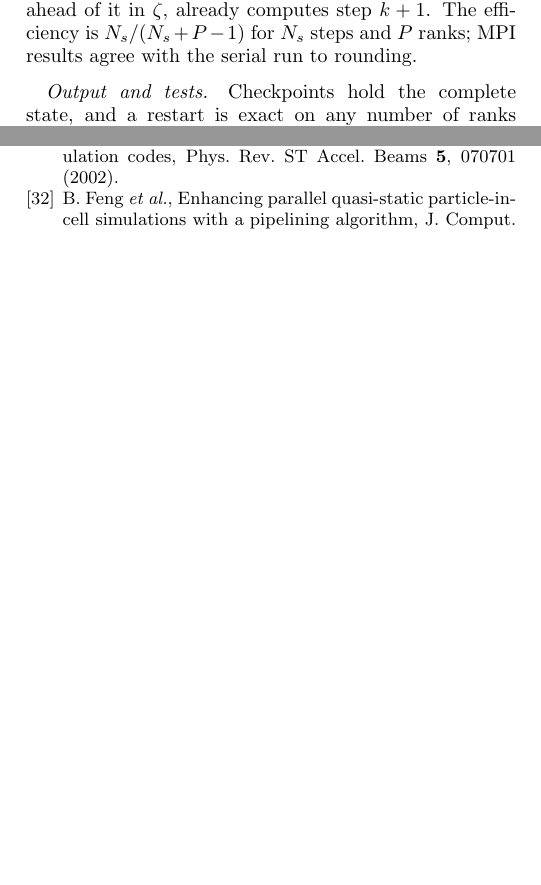
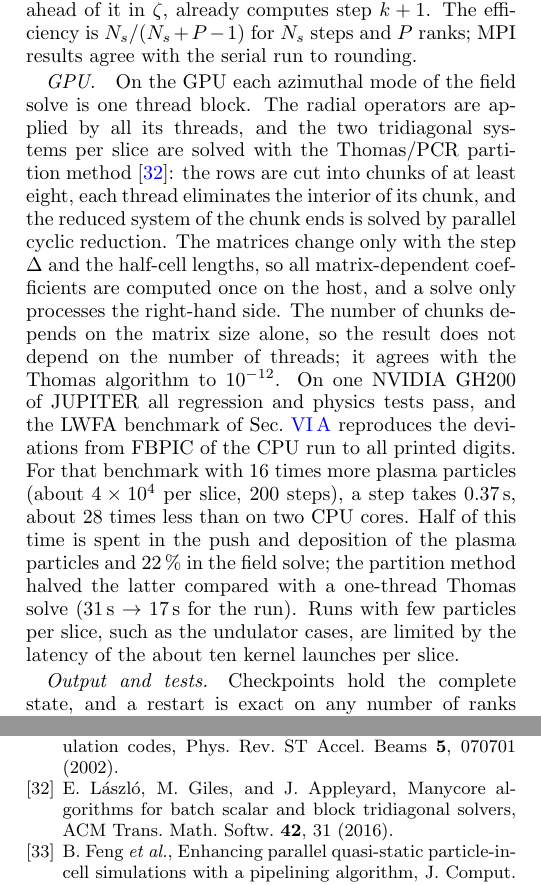
Before and after one commit to AlexMPukhov/GEM-PIC-RZ, a LaTeX paper (paper/gempic_rz.tex): two parts of the columns of pages 5 and 12 of 12, joined at a grey line, cut so that both start at the same text, the shorter picture padded with empty space. Compiled offline with pdfLaTeX.

Commit message:
Paper: GPU paragraph with the JUPITER GH200 results (tests pass, FBPIC comparison identical to the CPU run, 0.37 s per step = 28x two CPU cores on the heavy LWFA deck, partition solver halves the field solve); outlook updated
Co-Authored-By: Claude Opus 5.5 <noreply@anthropic.com>
Claude-Session: https://claude.ai/code/session_01DRiRr7s6YoyWRd6EM8Zzbz

```diff
--- a/paper/gempic_rz.tex
+++ b/paper/gempic_rz.tex
@@ -183,6 +183,8 @@ A scheme becomes a tool only when it runs on the machines where production runs
 
 \paragraph*{Parallelism.} A parallel engine executes the serial step as kernels behind a portability layer. The code compiles for OpenMP and NVIDIA GPUs and reproduces the serial result bit for bit with OpenMP and to $10^{-9}$ in the emulated GPU paths. Within one step the march is sequential in $\zeta$, so the window is split into blocks of slices, one per MPI rank, and the ranks form a pipeline in the steps~\cite{Feng2009}: while rank $q$ computes step $k$, rank $q+1$, ahead of it in $\zeta$, already computes step $k+1$. The efficiency is $N_s/(N_s + P - 1)$ for $N_s$ steps and $P$ ranks; MPI results agree with the serial run to rounding.
 
+\paragraph*{GPU.} On the GPU each azimuthal mode of the field solve is one thread block. The radial operators are applied by all its threads, and the two tridiagonal systems per slice are solved with the Thomas/PCR partition method~\cite{Laszlo2016}: the rows are cut into chunks of at least eight, each thread eliminates the interior of its chunk, and the reduced system of the chunk ends is solved by parallel cyclic reduction. The matrices change only with the step $\Delta$ and the half-cell lengths, so all matrix-dependent coefficients are computed once on the host, and a solve only processes the right-hand side. The number of chunks depends on the matrix size alone, so the result does not depend on the number of threads; it agrees with the Thomas algorithm to $10^{-12}$. On one NVIDIA GH200 of JUPITER all regression and physics tests pass, and the LWFA benchmark of Sec.~\ref{sec:fbpic} reproduces the deviations from FBPIC of the CPU run to all printed digits. For that benchmark with 16 times more plasma particles (about $4\times10^4$ per slice, 200 steps), a step takes 0.37\,s, about 28 times less than on two CPU cores. Half of this time is spent in the push and deposition of the plasma particles and 22\,\% in the field solve; the partition method halved the latter compared with a one-thread Thomas solve (31\,s $\to$ 17\,s for the run). Runs with few particles per slice, such as the undulator cases, are limited by the latency of the about ten kernel launches per slice.
+
 \paragraph*{Output and tests.} Checkpoints hold the complete state, and a restart is exact on any number of ranks and back-ends. openPMD files~\cite{openPMD} hold the fields interpolated to a uniform grid and the exact data on the native nonuniform nodes, in the form we have proposed, together with QUARZ~\cite{QUARZ}, for the openPMD 2.0 standard~\cite{openPMDPR}. A test suite of 25 tests, with about 230 unit checks, runs in minutes and includes all tests of Sec.~\ref{sec:valid}.
 
 Like QUARZ~\cite{QUARZ}, GEM-PIC-RZ was developed using a \emph{zero-touch} workflow: the AI system Claude~\cite{Claude} generated the code, tests, benchmark scripts, and documentation, while the author directed the work and did not write or edit the source code. The author's contributions included the GEM-PIC formulation~\cite{GEMPIC}, the selection of numerical methods and benchmark problems, physical conventions (including the Galilean transformation used for the particles), the verification criteria, and interpretation of the results. The development process required each feature to pass tests against independent analytic or numerical references, with the full test suite rerun after each change. Several numerical errors discussed in this paper were identified when tests failed against their references. The public repository~\cite{GEMPICRZ} records the AI session associated with each commit. This disclosure describes the software-development process; the author remains responsible for the manuscript and all scientific claims.
@@ -390,6 +392,7 @@ This work was supported by DFG and BMBF. The author gratefully acknowledges the
 \bibitem{NIST} A. Kramida, Yu. Ralchenko, J. Reader, and NIST ASD Team, NIST Atomic Spectra Database (ver. 5.12), \url{https://physics.nist.gov/asd} (2026).
 \bibitem{Godfrey1974} B. B. Godfrey, Numerical Cherenkov instabilities in electromagnetic particle codes, J. Comput. Phys. \textbf{15}, 504 (1974).
 \bibitem{Fawley2002} W. M. Fawley, Algorithm for loading shot noise microbunching in multidimensional, free-electron laser simulation codes, Phys. Rev. ST Accel. Beams \textbf{5}, 070701 (2002).
+\bibitem{Laszlo2016} E. L\'aszl\'o, M. Giles, and J. Appleyard, Manycore algorithms for batch scalar and block tridiagonal solvers, ACM Trans. Math. Softw. \textbf{42}, 31 (2016).
 \bibitem{Feng2009} B. Feng \textit{et al.}, Enhancing parallel quasi-static particle-in-cell simulations with a pipelining algorithm, J. Comput. Phys. \textbf{228}, 5340 (2009).
 \bibitem{openPMD} A. Huebl \textit{et al.}, openPMD: A meta data standard for particle and mesh based data, \href{https://doi.org/10.5281/zenodo.591699}{doi:10.5281/zenodo.591699} (2015).
 \bibitem{openPMDPR} Rectilinear meshes, pull request \#299 to the openPMD standard (branch upcoming-2.0.0), \url{https://github.com/openPMD/openPMD-standard/pull/299} (2026).
```
Also changed, not shown: paper/gempic_rz.pdf, paper/gempic_rz.tex (2 more changed lines).
